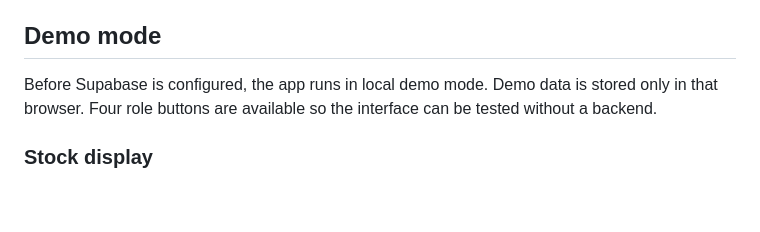
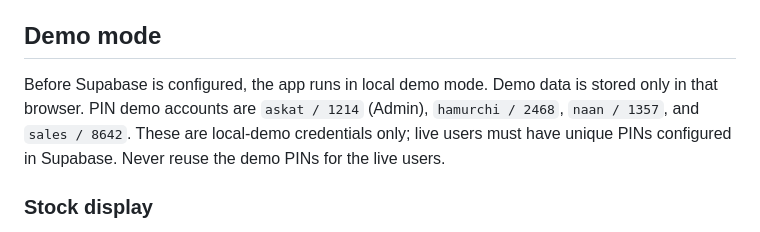
Before and after one commit to soothara/Doughflow, a Markdown page: docs/DEPLOY.md, the part around the change. GitHub-like rendering; blank space fills up the shorter version.

Commit message:
Document PIN demo accounts and distinguish them from live credentials

```diff
--- a/docs/DEPLOY.md
+++ b/docs/DEPLOY.md
@@ -82,7 +82,7 @@ Do not run the older `db/pin_inventory_history.sql` stub; it is superseded and k
 Open **Stock → Date-wise inventory editor**, select a material and historical date, enter full physical packages plus any open remainder, and give a reason. Saving creates a dated, auditable correction transaction; it does not delete or rewrite the original inventory entries. Check the “current as of date” preview carefully before saving.
 
 ## Demo mode
-Before Supabase is configured, the app runs in local demo mode. Demo data is stored only in that browser. Four role buttons are available so the interface can be tested without a backend.
+Before Supabase is configured, the app runs in local demo mode. Demo data is stored only in that browser. PIN demo accounts are `askat / 1214` (Admin), `hamurchi / 2468`, `naan / 1357`, and `sales / 8642`. These are local-demo credentials only; live users must have unique PINs configured in Supabase. Never reuse the demo PINs for the live users.
 
 ### Stock display
 Inventory is stored in exact base units, but the UI converts balances back into the configured physical package model. Examples include:
```
